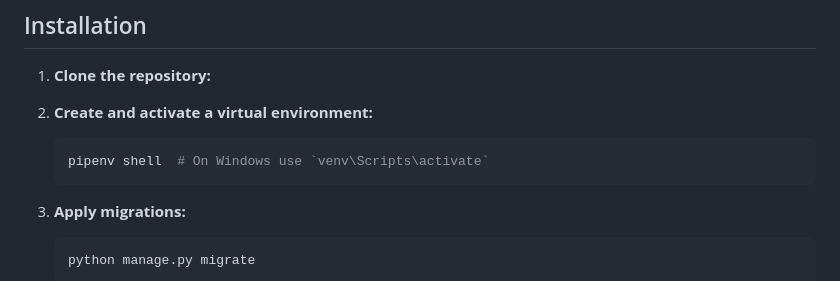
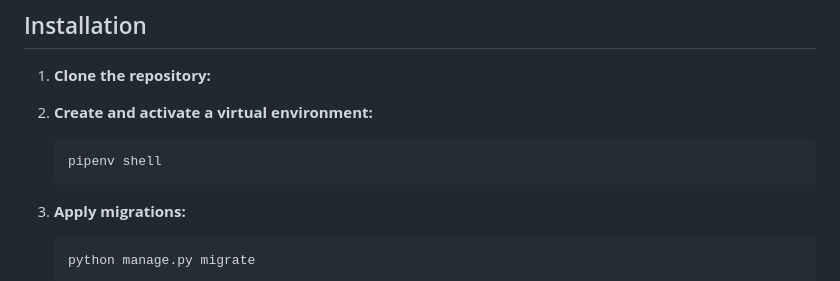
Before and after one commit to VishnuActual/Assignments, a Markdown page: Fasal/Fasal-Assignment/README.md, the part around the change. GitHub-like rendering.

````diff
--- a/Fasal/Fasal-Assignment/README.md
+++ b/Fasal/Fasal-Assignment/README.md
@@ -25,7 +25,7 @@ A Django-based web application to manage and view a catalog of movies. Users can
 2. **Create and activate a virtual environment:**
 
     ```bash
-    pipenv shell  # On Windows use `venv\Scripts\activate`
+    pipenv shell
     ```
 
 
````
